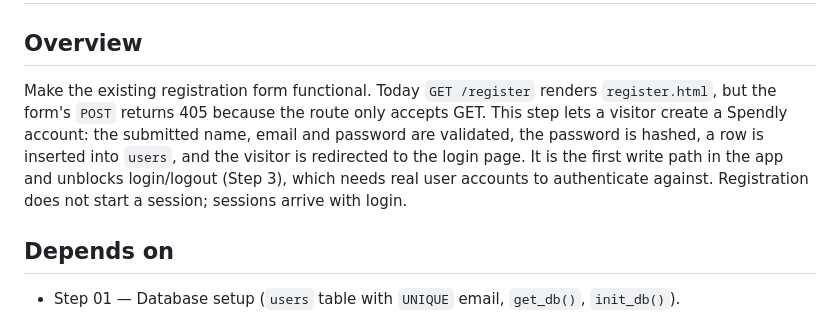
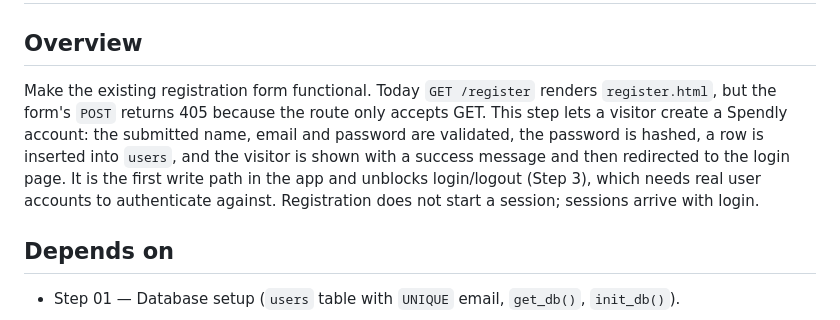
Before and after one commit to Gauravtechstack/spendly, a Markdown page: .claude/specs/02-registration.md, the part around the change. Rendered like a GitHub page.

Commit message:
update registration spec

```diff
--- a/.claude/specs/02-registration.md
+++ b/.claude/specs/02-registration.md
@@ -1,7 +1,7 @@
 # Spec: Registration
 
 ## Overview
-Make the existing registration form functional. Today `GET /register` renders `register.html`, but the form's `POST` returns 405 because the route only accepts GET. This step lets a visitor create a Spendly account: the submitted name, email and password are validated, the password is hashed, a row is inserted into `users`, and the visitor is redirected to the login page. It is the first write path in the app and unblocks login/logout (Step 3), which needs real user accounts to authenticate against. Registration does not start a session; sessions arrive with login.
+Make the existing registration form functional. Today `GET /register` renders `register.html`, but the form's `POST` returns 405 because the route only accepts GET. This step lets a visitor create a Spendly account: the submitted name, email and password are validated, the password is hashed, a row is inserted into `users`, and the visitor is shown with a success message and then redirected to the login page. It is the first write path in the app and unblocks login/logout (Step 3), which needs real user accounts to authenticate against. Registration does not start a session; sessions arrive with login.
 
 ## Depends on
 - Step 01 — Database setup (`users` table with `UNIQUE` email, `get_db()`, `init_db()`).
```
